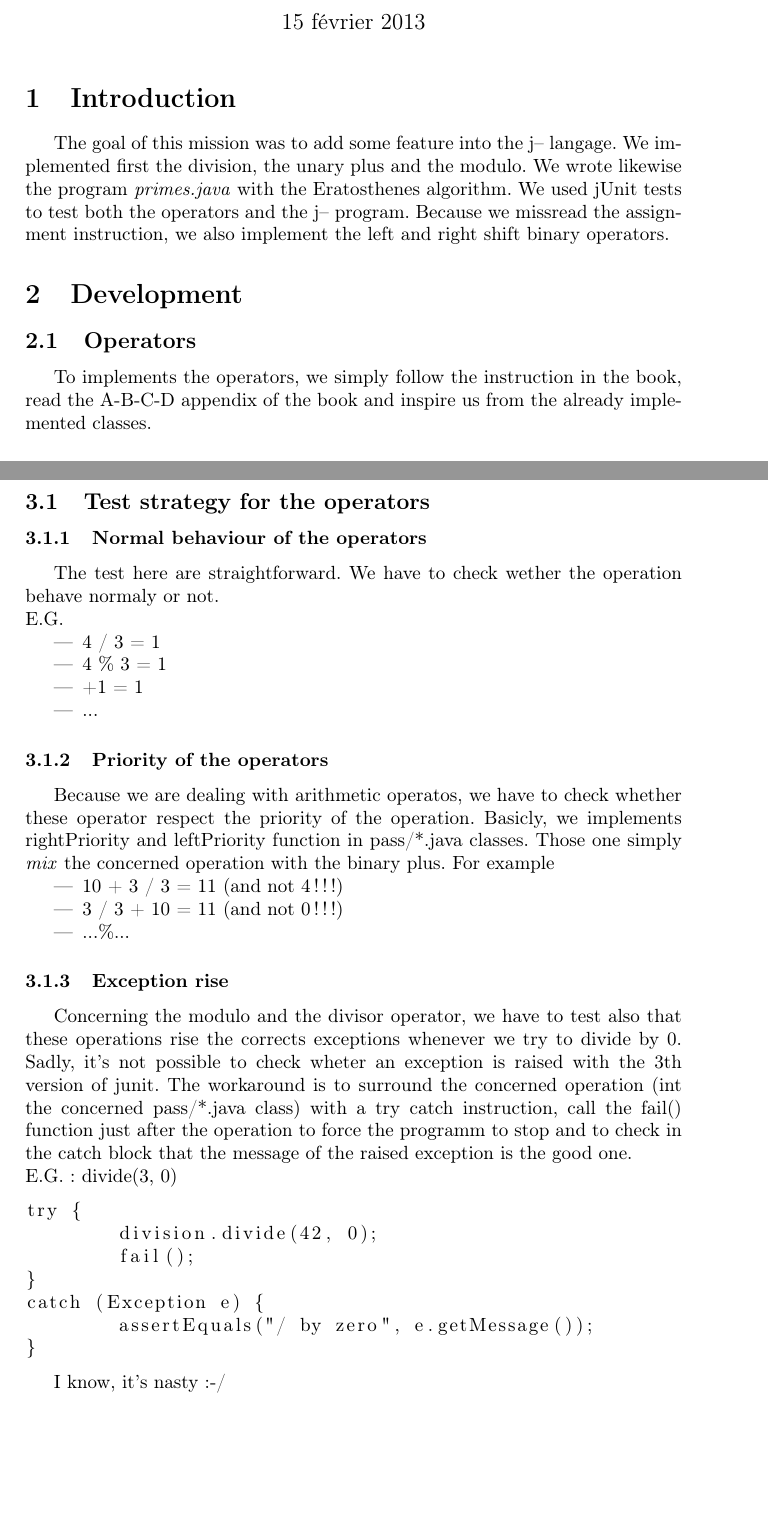
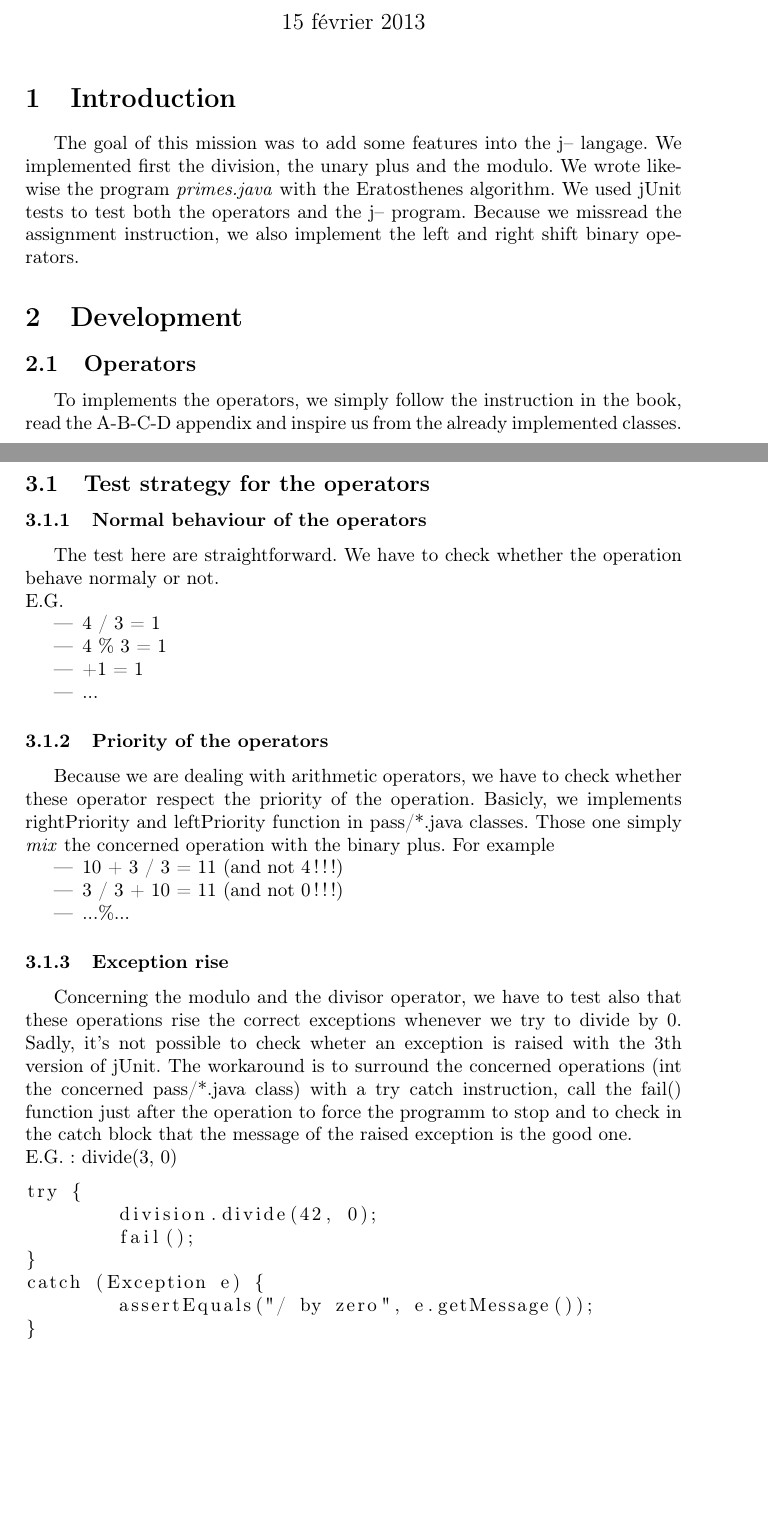
Before and after one commit to MaximeBiset/LINGI2132, a LaTeX problem sheet (Assignment1/report/report.tex): two parts of pages 1 and 2 of 3, joined at a grey line, cut so that both start at the same text, the shorter picture padded with empty space. Compiled offline with pdfLaTeX.

Commit message:
Correction orth rapport

```diff
--- a/Assignment1/report/report.tex
+++ b/Assignment1/report/report.tex
@@ -12,12 +12,12 @@
 \maketitle
 
 \section{Introduction}
-The goal of this mission was to add some feature into the j-- langage. We implemented first the division, the unary plus and the modulo. We wrote likewise the program \emph{primes.java} with the Eratosthenes algorithm. We used jUnit tests to test both the operators and the j-- program. Because we missread the assignment instruction, we also implement the left and right shift binary operators.
+The goal of this mission was to add some features into the j-- langage. We implemented first the division, the unary plus and the modulo. We wrote likewise the program \emph{primes.java} with the Eratosthenes algorithm. We used jUnit tests to test both the operators and the j-- program. Because we missread the assignment instruction, we also implement the left and right shift binary operators.
 
 \section{Development}
 \subsection{Operators}
 
-To implements the operators, we simply follow the instruction in the book, read the A-B-C-D appendix of the book and inspire us from the already implemented classes.
+To implements the operators, we simply follow the instruction in the book, read the A-B-C-D appendix and inspire us from the already implemented classes.
 
 \subsection{Primes}
 The main choice we did was on the data structure of the \emph{primes.java} program. We analyzed two possibilies :
@@ -35,7 +35,7 @@ In addition to the division, plus and modulo operators when had to implement the
 \section{Testing}
 \subsection{Test strategy for the operators}
 \subsubsection{Normal behaviour of the operators}
-	The test here are straightforward. We have to check wether the operation behave normaly or not. \\
+	The test here are straightforward. We have to check whether the operation behave normaly or not. \\
 	E.G.
 	\begin{itemize}
 		\item{4 / 3 = 1}
@@ -44,7 +44,7 @@ In addition to the division, plus and modulo operators when had to implement the
 		\item{...}
 	\end{itemize}
 \subsubsection{Priority of the operators}
-	Because we are dealing with arithmetic operatos, we have to check whether these operator respect the priority of the operation. Basicly, we implements rightPriority and leftPriority function in pass/*.java classes. Those one simply \textit{mix} the concerned operation with the binary plus.
+	Because we are dealing with arithmetic operators, we have to check whether these operator respect the priority of the operation. Basicly, we implements rightPriority and leftPriority function in pass/*.java classes. Those one simply \textit{mix} the concerned operation with the binary plus.
 	For example
 	\begin{itemize}
 		\item{10 + 3 / 3 = 11 (and not 4 !!!)}
@@ -52,7 +52,7 @@ In addition to the division, plus and modulo operators when had to implement the
 		\item{...\%...}
 	\end{itemize}
 \subsubsection{Exception rise}
-	Concerning the modulo and the divisor operator, we have to test also that these operations rise the corrects exceptions whenever we try to divide by 0. Sadly, it's not possible to check wheter an exception is raised with the 3th version of junit. The workaround is to surround the concerned operation (int the concerned pass/*.java class) with a try catch instruction, call the fail() function just after the operation to force the programm to stop and to check  in the catch block that the message of the raised exception is the good one.\\
+	Concerning the modulo and the divisor operator, we have to test also that these operations rise the correct exceptions whenever we try to divide by 0. Sadly, it's not possible to check wheter an exception is raised with the 3th version of jUnit. The workaround is to surround the concerned operations (int the concerned pass/*.java class) with a try catch instruction, call the fail() function just after the operation to force the programm to stop and to check  in the catch block that the message of the raised exception is the good one.\\
 	E.G. : divide(3, 0)
 \begin{lstlisting}
 try {
@@ -64,8 +64,6 @@ catch (Exception e) {
 }
 \end{lstlisting}
 
-I know, it's nasty :-/
-
 \subsection{Test strategy for Primes}
 We try to think differently. We try to remember what the course LINGI1122(\textit{Methode de conception de programme}). I.e. Be defensive, check arrays boundaries when dealing with and check extremes values. Concretly, we tested the programm with negatives value, \textit{strange} value as 0, 1 and 2.
 \section{Conclusion}
```
Also changed, not shown: Assignment1/report/addition/addition-report.tex (+1 -1 lines), Assignment1/report/addition/addition-report.pdf, Assignment1/report/report.tex (2 more changed lines), 2 other files.
